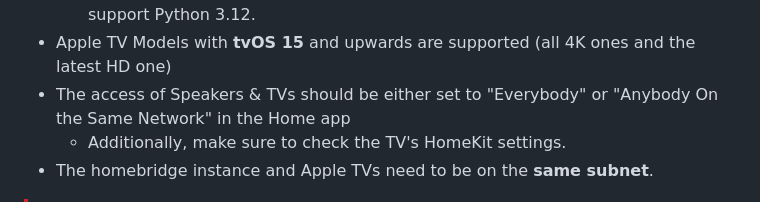
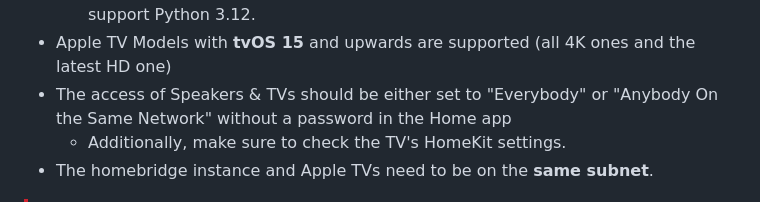
Before and after one commit to maxileith/homebridge-appletv-enhanced, a Markdown page: README.md, the part around the change. Rendered like a GitHub page.

```diff
--- a/README.md
+++ b/README.md
@@ -70,7 +70,7 @@ This plugin automatically discovers Apple TV devices on the local network and ex
 -   **OpenSSL 3** or later
     -   If an older OpenSSL version is installed, the plugin will automatically boot into an OpenSSL legacy compatibility mode. Be aware that this mode does not support Python 3.12.
 -   Apple TV Models with **tvOS 15** and upwards are supported (all 4K ones and the latest HD one)
--   The access of Speakers & TVs should be either set to "Everybody" or "Anybody On the Same Network" in the Home app
+-   The access of Speakers & TVs should be either set to "Everybody" or "Anybody On the Same Network" without a password in the Home app
     -   Additionally, make sure to check the TV's HomeKit settings.
 -   The homebridge instance and Apple TVs need to be on the **same subnet**.
 
```
